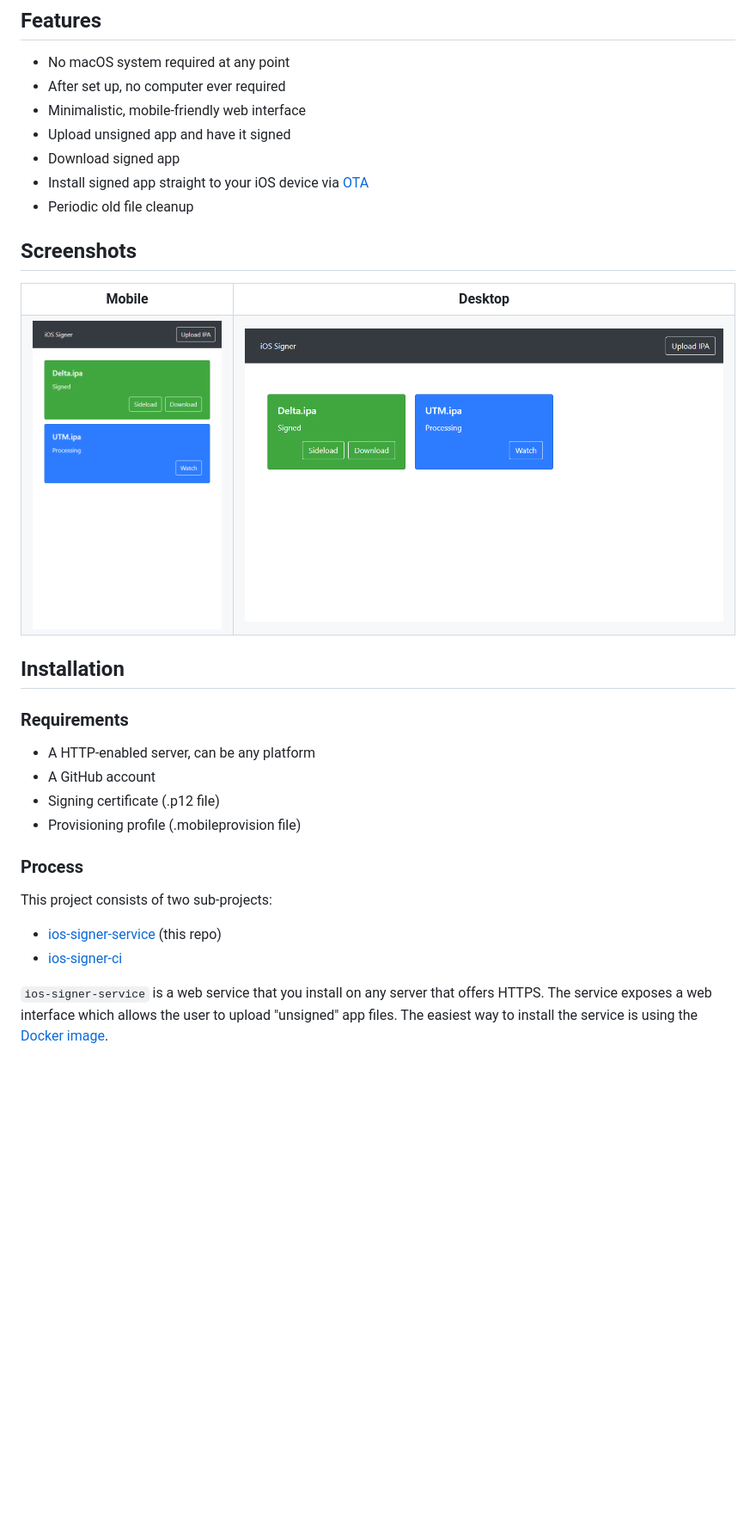
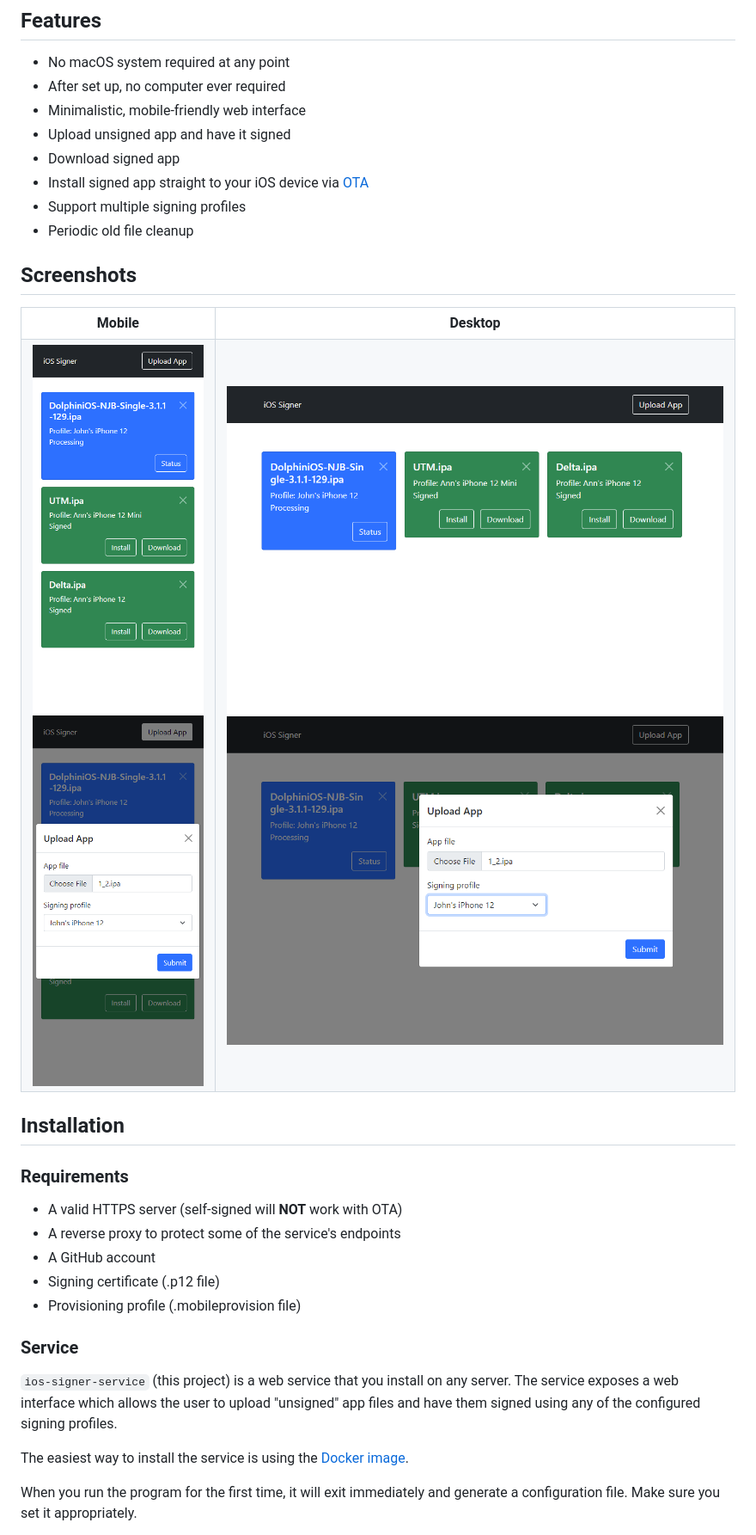
Before and after one commit to SignTools/SignTools, a Markdown page: README.md, the part around one of its changes. Shown at 86% size. GitHub-like rendering; pictures changed too: img/1.png (added), img/2.png (added), img/3.png (added); blank space fills up the shorter version.

Commit message:
docs: update README

```diff
--- a/README.md
+++ b/README.md
@@ -20,6 +20,7 @@ Enter `ios-signer-service` - a cross-platform, self-hosted web service to sign a
 - Upload unsigned app and have it signed
 - Download signed app
 - Install signed app straight to your iOS device via [OTA](https://medium.com/@adrianstanecki/distributing-and-installing-non-market-ipa-application-over-the-air-ota-2e65f5ea4a46)
+- Support multiple signing profiles
 - Periodic old file cleanup
 
 ## Screenshots
@@ -30,8 +31,14 @@ Enter `ios-signer-service` - a cross-platform, self-hosted web service to sign a
     <th>Desktop</th>
 </tr>
 <tr>
-    <td><img src="1.png"/></td>
-    <td><img src="2.png"/></td>
+    <td>
+        <img src="img/3.png"/>
+        <img src="img/4.png"/>
+    </td>
+    <td>
+        <img src="img/1.png"/>
+        <img src="img/2.png"/>
+    </td>
 </tr>
 </table>
 
@@ -39,17 +46,17 @@ Enter `ios-signer-service` - a cross-platform, self-hosted web service to sign a
 
 ### Requirements
 
-- A HTTP-enabled server, can be any platform
+- A valid HTTPS server (self-signed will **NOT** work with OTA)
+- A reverse proxy to protect some of the service's endpoints
 - A GitHub account
 - Signing certificate (.p12 file)
 - Provisioning profile (.mobileprovision file)
 
-### Process
+### Service
 
-This project consists of two sub-projects:
+`ios-signer-service` (this project) is a web service that you install on any server. The service exposes a web interface which allows the user to upload "unsigned" app files and have them signed using any of the configured signing profiles.
 
-- [ios-signer-service](https://github.com/SignTools/ios-signer-service) (this repo)
-- [ios-signer-ci](https://github.com/SignTools/ios-signer-ci)
+The easiest way to install the service is using the [Docker image](https://hub.docker.com/r/signtools/ios-signer-service).
 
-`ios-signer-service` is a web service that you install on any server that offers HTTPS. The service exposes a web interface which allows the user to upload "unsigned" app files. The easiest way to install the service is using the [Docker image](https://hub.docker.com/r/signtools/ios-signer-service).
+When you run the program for the first time, it will exit immediately and generate a configuration file. Make sure you set it appropriately.
 
```
Also changed, not shown: other parts of README.md (+30 -1 lines).
